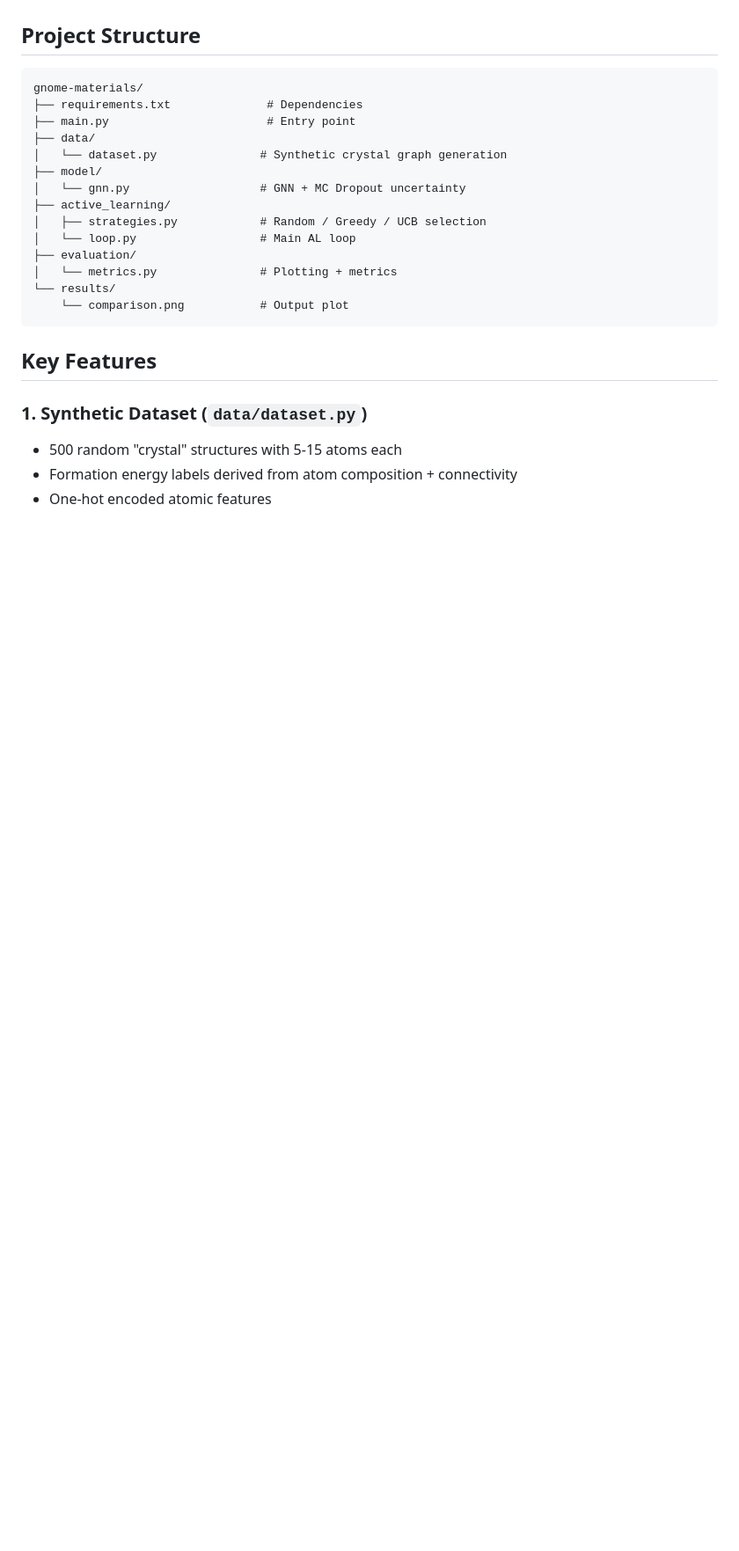
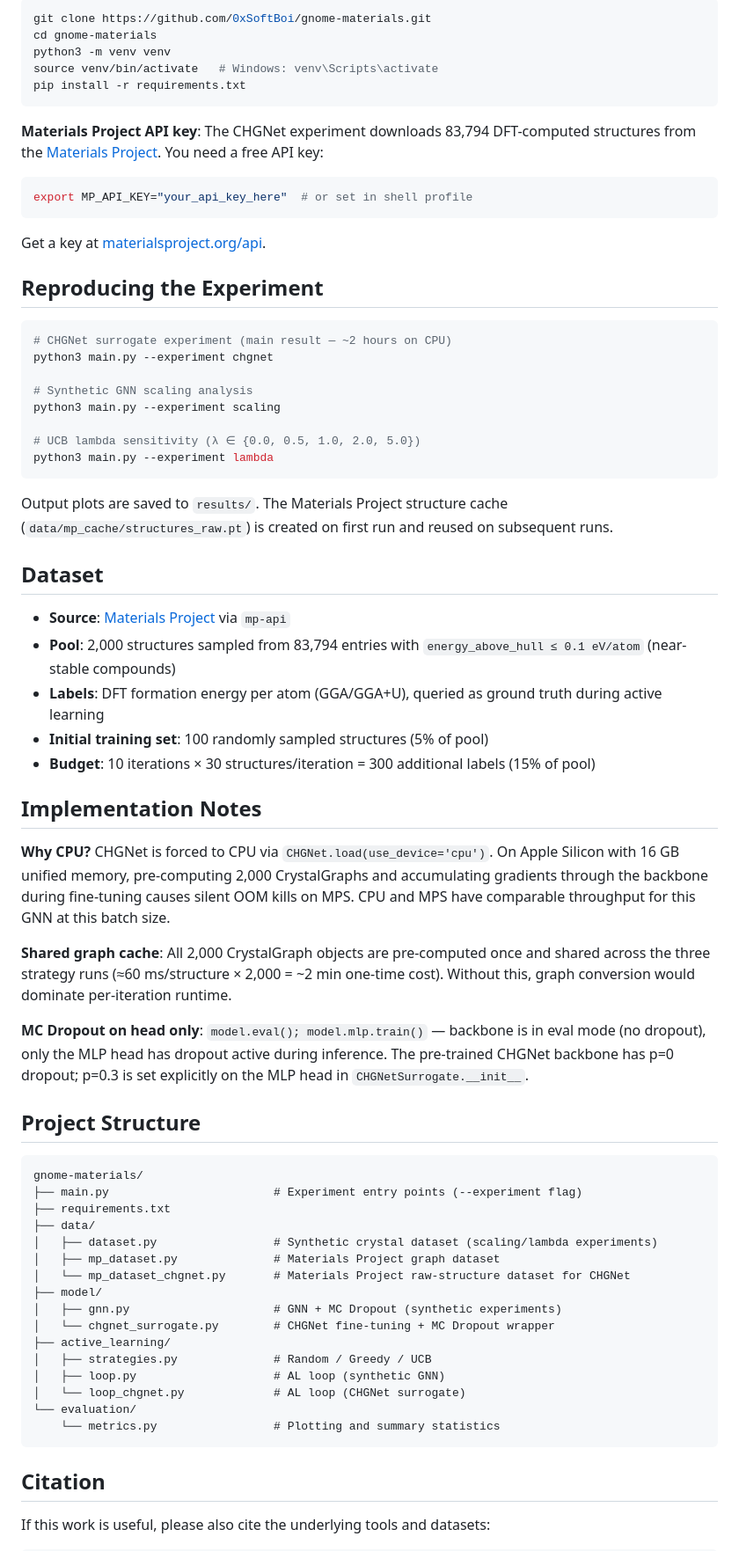
Before and after one commit to 0xSoftBoi/gnome-materials, a Markdown page: README.md, the part around one of its changes. Shown at 88% size. Rendered like a GitHub page; blank space fills up the shorter version.

````diff
--- a/README.md
+++ b/README.md
@@ -17,27 +66,72 @@ Three selection strategies are compared:
+```bash
+git clone https://github.com/0xSoftBoi/gnome-materials.git
+cd gnome-materials
+python3 -m venv venv
+source venv/bin/activate   # Windows: venv\Scripts\activate
+pip install -r requirements.txt
+```
+
+**Materials Project API key**: The CHGNet experiment downloads 83,794 DFT-computed structures from the [Materials Project](https://materialsproject.org/). You need a free API key:
+
+```bash
+export MP_API_KEY="your_api_key_here"  # or set in shell profile
+```
+
+Get a key at [materialsproject.org/api](https://next-gen.materialsproject.org/api).
+
+## Reproducing the Experiment
+
+```bash
+# CHGNet surrogate experiment (main result — ~2 hours on CPU)
+python3 main.py --experiment chgnet
+
+# Synthetic GNN scaling analysis
+python3 main.py --experiment scaling
+
+# UCB lambda sensitivity (λ ∈ {0.0, 0.5, 1.0, 2.0, 5.0})
+python3 main.py --experiment lambda
+```
+
+Output plots are saved to `results/`. The Materials Project structure cache (`data/mp_cache/structures_raw.pt`) is created on first run and reused on subsequent runs.
+
+## Dataset
+
+- **Source**: [Materials Project](https://materialsproject.org/) via `mp-api`
+- **Pool**: 2,000 structures sampled from 83,794 entries with `energy_above_hull ≤ 0.1 eV/atom` (near-stable compounds)
+- **Labels**: DFT formation energy per atom (GGA/GGA+U), queried as ground truth during active learning
+- **Initial training set**: 100 randomly sampled structures (5% of pool)
+- **Budget**: 10 iterations × 30 structures/iteration = 300 additional labels (15% of pool)
+
+## Implementation Notes
+
+**Why CPU?** CHGNet is forced to CPU via `CHGNet.load(use_device='cpu')`. On Apple Silicon with 16 GB unified memory, pre-computing 2,000 CrystalGraphs and accumulating gradients through the backbone during fine-tuning causes silent OOM kills on MPS. CPU and MPS have comparable throughput for this GNN at this batch size.
+
+**Shared graph cache**: All 2,000 CrystalGraph objects are pre-computed once and shared across the three strategy runs (≈60 ms/structure × 2,000 = ~2 min one-time cost). Without this, graph conversion would dominate per-iteration runtime.
+
+**MC Dropout on head only**: `model.eval(); model.mlp.train()` — backbone is in eval mode (no dropout), only the MLP head has dropout active during inference. The pre-trained CHGNet backbone has p=0 dropout; p=0.3 is set explicitly on the MLP head in `CHGNetSurrogate.__init__`.
 
 ## Project Structure
 
 ```
 gnome-materials/
-├── requirements.txt              # Dependencies
-├── main.py                       # Entry point
+├── main.py                        # Experiment entry points (--experiment flag)
+├── requirements.txt
 ├── data/
-│   └── dataset.py               # Synthetic crystal graph generation
+│   ├── dataset.py                 # Synthetic crystal dataset (scaling/lambda experiments)
+│   ├── mp_dataset.py              # Materials Project graph dataset
+│   └── mp_dataset_chgnet.py       # Materials Project raw-structure dataset for CHGNet
 ├── model/
-│   └── gnn.py                   # GNN + MC Dropout uncertainty
+│   ├── gnn.py                     # GNN + MC Dropout (synthetic experiments)
+│   └── chgnet_surrogate.py        # CHGNet fine-tuning + MC Dropout wrapper
 ├── active_learning/
-│   ├── strategies.py            # Random / Greedy / UCB selection
-│   └── loop.py                  # Main AL loop
-├── evaluation/
-│   └── metrics.py               # Plotting + metrics
-└── results/
-    └── comparison.png           # Output plot
+│   ├── strategies.py              # Random / Greedy / UCB
+│   ├── loop.py                    # AL loop (synthetic GNN)
+│   └── loop_chgnet.py             # AL loop (CHGNet surrogate)
+└── evaluation/
+    └── metrics.py                 # Plotting and summary statistics
 ```
 
-## Key Features
+## Citation
 
-### 1. **Synthetic Dataset** (`data/dataset.py`)
-- 500 random "crystal" structures with 5-15 atoms each
-- Formation energy labels derived from atom composition + connectivity
-- One-hot encoded atomic features
+If this work is useful, please also cite the underlying tools and datasets:
 
````
Also changed, not shown: other parts of README.md (+89 -95 lines), results/comparison_chgnet.png (added), 9 other files.
